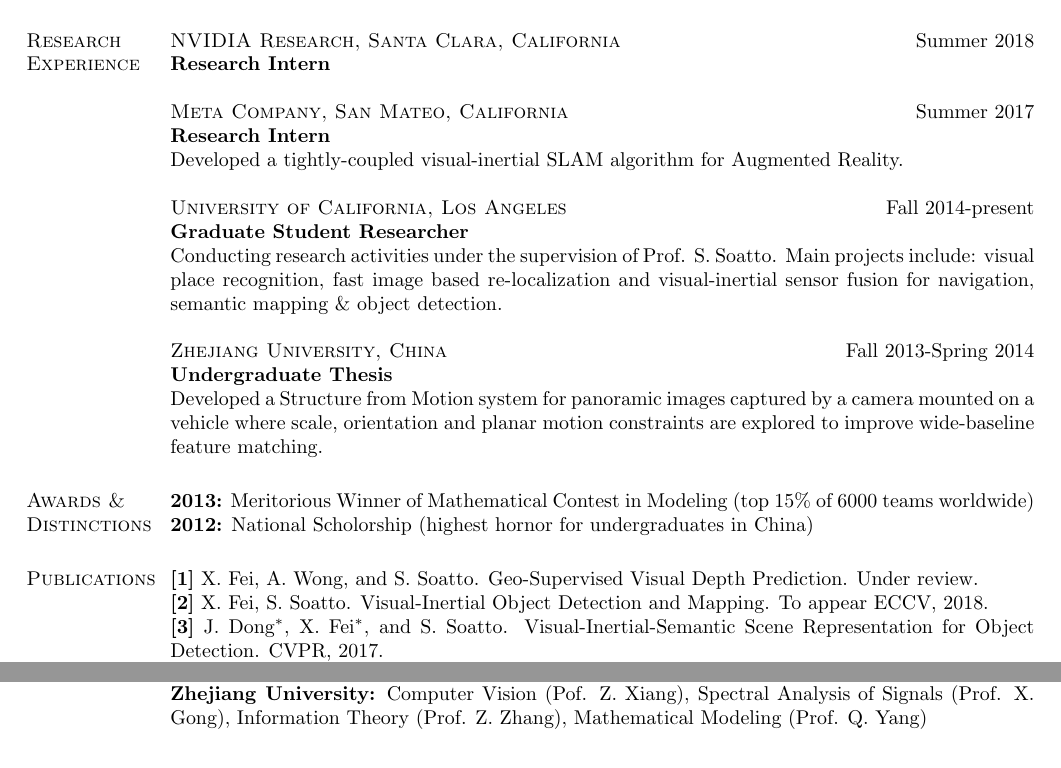
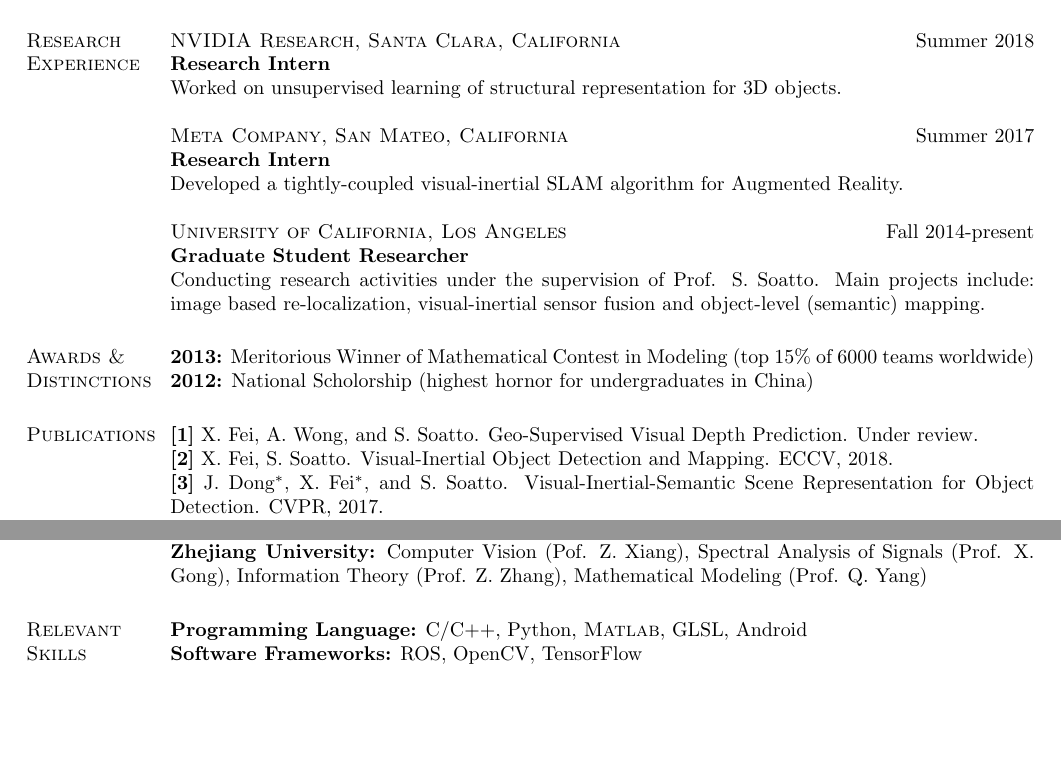
Before and after one commit to feixh/feixh.github.com, a LaTeX CV (assets/feixh.tex): two parts of the page, joined at a grey line, cut so that both start at the same text, the shorter picture padded with empty space. Compiled offline with pdfLaTeX.

Commit message:
update cv

```diff
--- a/assets/feixh.tex
+++ b/assets/feixh.tex
@@ -97,7 +97,8 @@
 
 \section{\textsc{Research\\Experience}}
 \textsc{NVIDIA Research, Santa Clara, California}\hfill Summer 2018\\
-\textbf{Research Intern}
+\textbf{Research Intern}\\
+Worked on unsupervised learning of structural representation for 3D objects.
 
 \textsc{Meta Company, San Mateo, California}\hfill Summer 2017\\
 \textbf{Research Intern}\\
@@ -105,14 +106,14 @@
 
 \textsc{University of California, Los Angeles}\hfill Fall 2014-present\\
 \textbf{Graduate Student Researcher}\\
-Conducting research activities under the supervision of Prof. S. Soatto. Main projects include: visual place recognition, fast image based re-localization and visual-inertial sensor fusion for navigation, semantic mapping \& object detection.
+Conducting research activities under the supervision of Prof. S. Soatto. Main projects include: image based re-localization, visual-inertial sensor fusion and object-level (semantic) mapping.
 
-\textsc{Zhejiang University, China}\hfill Fall 2013-Spring 2014\\
-\textbf{Undergraduate Thesis}\\
-Developed a Structure from Motion system for panoramic images captured by a camera mounted on a vehicle where scale, orientation and planar motion constraints are explored to improve wide-baseline feature matching.
-% \textsc{University of California, Los Angeles}\hfill Summer 2013\\
-% \textbf{Research Intern}\\
-% Developed a visual recognition system on Samsung Galaxy 4 based on multi-view descriptor aggregation. Investigated ways to handle nuisance variability in feature matching and object recognition.
+% \textsc{Zhejiang University, China}\hfill Fall 2013-Spring 2014\\
+% \textbf{Undergraduate Thesis}\\
+% Developed a Structure from Motion system for panoramic video streams captured by a camera mounted on a vehicle.
+% % \textsc{University of California, Los Angeles}\hfill Summer 2013\\
+% % \textbf{Research Intern}\\
+% % Developed a visual recognition system on Samsung Galaxy 4 based on multi-view descriptor aggregation. Investigated ways to handle nuisance variability in feature matching and object recognition.
 
 % \\\hrule
 \section{\textsc{Awards \&\\Distinctions}}
@@ -122,38 +123,27 @@
 \section{\textsc{Publications}}
 
 \textbf{[1]} X. Fei, A. Wong, and S. Soatto. Geo-Supervised Visual Depth Prediction. Under review.\\
-\textbf{[2]} X. Fei, S. Soatto. Visual-Inertial Object Detection and Mapping. To appear ECCV, 2018.\\
+\textbf{[2]} X. Fei, S. Soatto. Visual-Inertial Object Detection and Mapping. ECCV, 2018.\\
 \textbf{[3]} J. Dong$^*$, X. Fei$^*$, and S. Soatto. Visual-Inertial-Semantic Scene Representation for Object Detection. CVPR, 2017.\\
 \textbf{[4]} X. Fei, K. Tsotsos, and S. Soatto. A Simple Hierarchical Pooling Data Structure for Loop Closure. ECCV, 2016.
 
 \section{\textsc{Professional\\Services}}
 Reviewer of ICCV 2017,\\
 International Journal of Medical Robotics and Computer Assisted Surgery (IJMRCAS).
+
 \section{\textsc{Talks \&\\Workshops}}
 Visual-Inertial-Semantic Scene Representation, Bridges to 3D Workshop, CVPR 2017
-% \\\hrule
 
-% \section{\textsc{Professional\\Service}}
-% ss
-
-% \section{\textsc{Teaching\\Experience}}
-% \textbf{Fall 2013:} Teaching Assistant \textit{Spectral Analysis of Signals}, ZJU. Instructor: Prof. X. Gong
-% \hrule
-%
 \section{\textsc{Teaching}}
 Spring 2018, CS M152A Introductory Digital Design Laboratory
+
 \section{\textsc{Relevant\\Coursework}}
 \textbf{University of California, Los Angeles:} Machine Perception (Prof. S. Soatto), Convex Optimization (Prof. L. Vandenberghe), Calculus of Variations (Prof. L. Vese), Vision as Bayesian Inference (Prof. A. Yuille), Applied Probability (Prof. Y. Wu), Theoretical Statistics (Prof. A. Amini), Numerical Analysis (Prof. J. Teran), Machine Learning Algorithm (Prof. M. Sarrafzadeh)\\
 \textbf{Zhejiang University:} Computer Vision (Pof. Z. Xiang), Spectral Analysis of Signals (Prof. X. Gong), Information Theory (Prof. Z. Zhang), Mathematical Modeling (Prof. Q. Yang)
-% Compute Vision: Zhiyu Xiang
-% Spectral Analysis of Signals: Xiaonyi Gong
-% Information Theory: Zhaoyang Zhang
-% Mathematical Modeling: Qifan Yang
-% \\\hrule
 
-% \section{\textsc{Relevant\\Skills}}
-% \textbf{Programming Language:} C/C++, \textsc{Matlab}, Python, AndroidOS, Verilog HDL\\
-% \textbf{Software Frameworks:} ROS, OpenCV, g2o, Ceres-Solver, PyTorch
+\section{\textsc{Relevant\\Skills}}
+\textbf{Programming Language:} C/C++, Python, \textsc{Matlab}, GLSL, Android\\
+\textbf{Software Frameworks:} ROS, OpenCV, TensorFlow
 
 %----------------------------------------------------------------------------------------
 
```
Also changed, not shown: assets/feixh.pdf.
